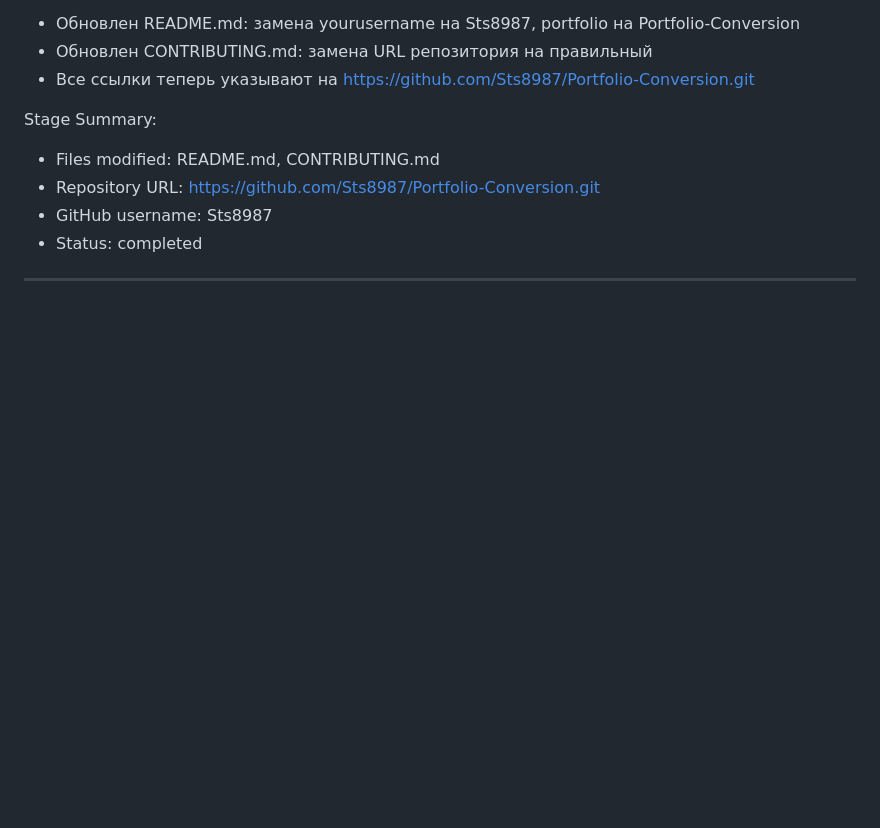
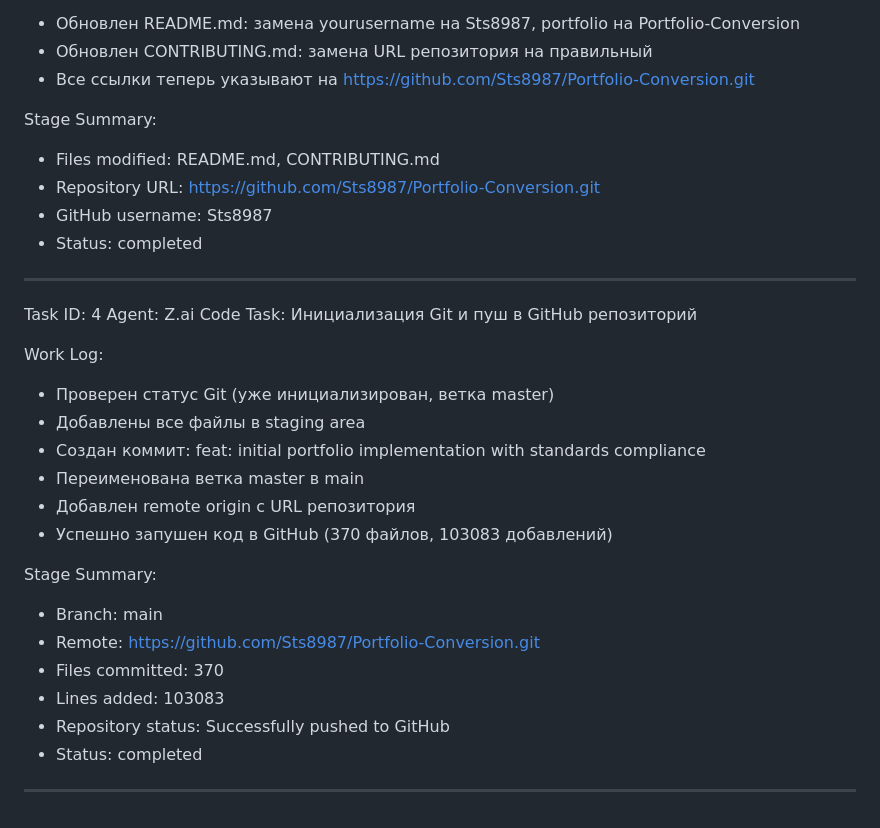
Before and after one commit to stsgs1980/Portfolio-Conversion, a Markdown page: worklog.md, the part around the change. GitHub-like rendering; blank space fills up the shorter version.

Commit message:
docs: update worklog with GitHub push record (Task ID: 4)

```diff
--- a/worklog.md
+++ b/worklog.md
@@ -79,4 +79,25 @@ Stage Summary:
 - Repository URL: https://github.com/Sts8987/Portfolio-Conversion.git
 - GitHub username: Sts8987
 - Status: completed
+
 ---
+Task ID: 4
+Agent: Z.ai Code
+Task: Инициализация Git и пуш в GitHub репозиторий
+
+Work Log:
+- Проверен статус Git (уже инициализирован, ветка master)
+- Добавлены все файлы в staging area
+- Создан коммит: feat: initial portfolio implementation with standards compliance
+- Переименована ветка master в main
+- Добавлен remote origin с URL репозитория
+- Успешно запушен код в GitHub (370 файлов, 103083 добавлений)
+
+Stage Summary:
+- Branch: main
+- Remote: https://github.com/Sts8987/Portfolio-Conversion.git
+- Files committed: 370
+- Lines added: 103083
+- Repository status: Successfully pushed to GitHub
+- Status: completed
+---
```
